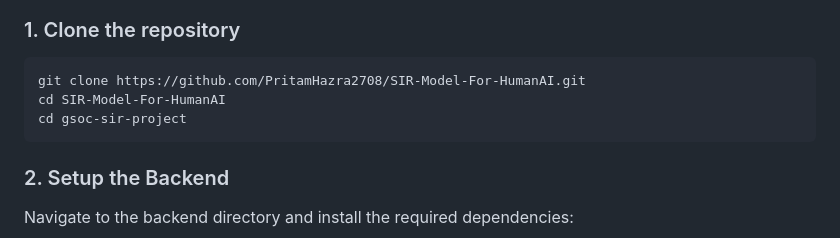
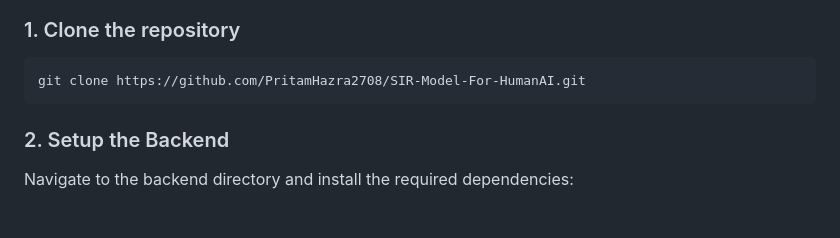
Before and after one commit to PritamHazra2708/SIR-Model-For-HumanAI, a Markdown page: README.md, the part around the change. Drawn GitHub-style; blank space fills up the shorter version.

Commit message:
Fixed an issue

````diff
--- a/README.md
+++ b/README.md
@@ -42,8 +42,6 @@ Follow these steps to run the project on your local machine.
 ### 1. Clone the repository
 ```bash
 git clone https://github.com/PritamHazra2708/SIR-Model-For-HumanAI.git
-cd SIR-Model-For-HumanAI
-cd gsoc-sir-project
 ```
 
 ### 2. Setup the Backend
````
